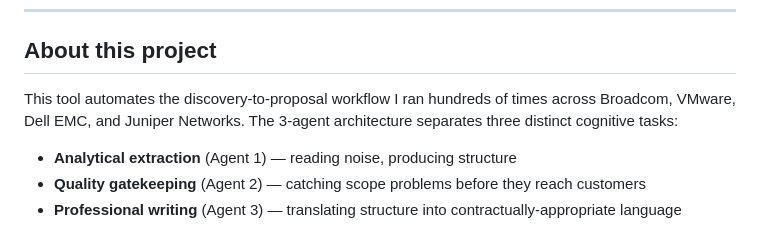
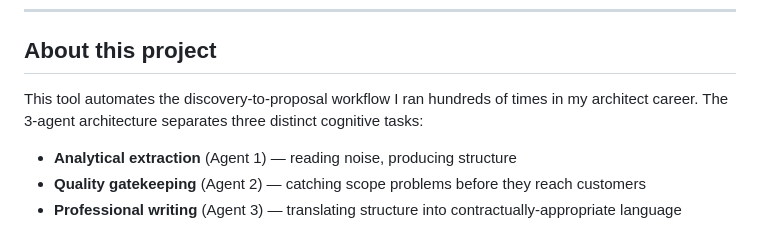
Before and after one commit to danvzla/ai-sow-orchestrator, a Markdown page: README.md, the part around the change. Rendered like a GitHub page.

Commit message:
Revise project description for clarity
Updated the project description to reflect a broader career context.

```diff
--- a/README.md
+++ b/README.md
@@ -156,7 +156,7 @@ The SOW Drafter (Agent 3) produces a 14-section document combining professional
 
 ## About this project
 
-This tool automates the discovery-to-proposal workflow I ran hundreds of times across Broadcom, VMware, Dell EMC, and Juniper Networks. The 3-agent architecture separates three distinct cognitive tasks:
+This tool automates the discovery-to-proposal workflow I ran hundreds of times in my architect career. The 3-agent architecture separates three distinct cognitive tasks:
 
 - **Analytical extraction** (Agent 1) — reading noise, producing structure
 - **Quality gatekeeping** (Agent 2) — catching scope problems before they reach customers
```
